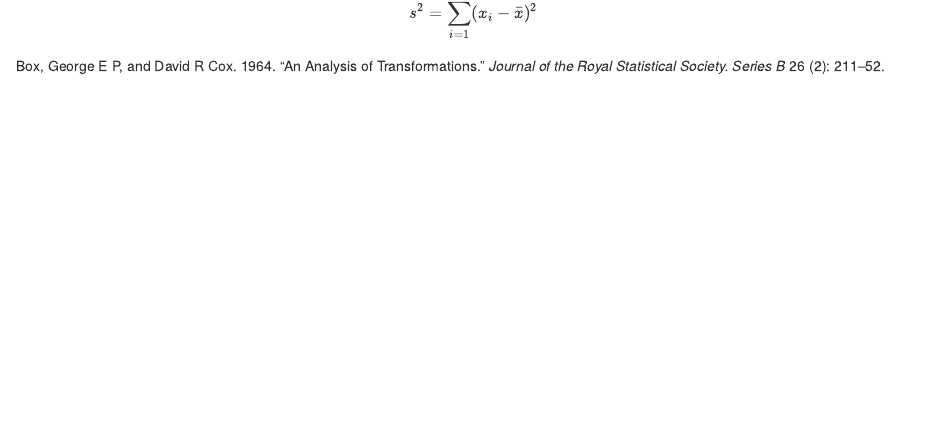
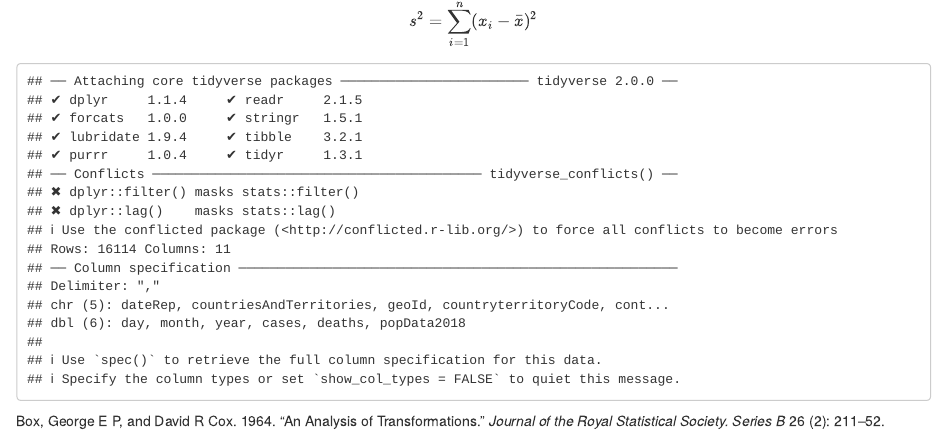
Before and after one commit to bilallovesbatman/Tutorial8, an R Markdown document (Report/Report.Rmd): the page in a window 1100 px wide, from 770 px down before the commit and from 760 px down after it, so that both start at the same text. Rendered offline with R 4.5, knitr and Pandoc, with nearby package versions; drawn as R Markdown's standard HTML page in place of the format the file asks for; code that draws random numbers runs with fixed seeds of ours.

Commit message:
Read in data for rmd

````diff
--- a/Report/Report.Rmd
+++ b/Report/Report.Rmd
@@ -46,3 +46,7 @@ qplot(exp(rnorm(200)))
 Consider the logNormal data plotted in Figure \ref{fig:histogram}.
 
 $$s^2 = \sum_{i=1}^n (x_i-\bar{x})^2$$
+```{r}
+library(tidyverse)
+data <- read_csv(here::here("worldwidecases.csv"))
+```
````
